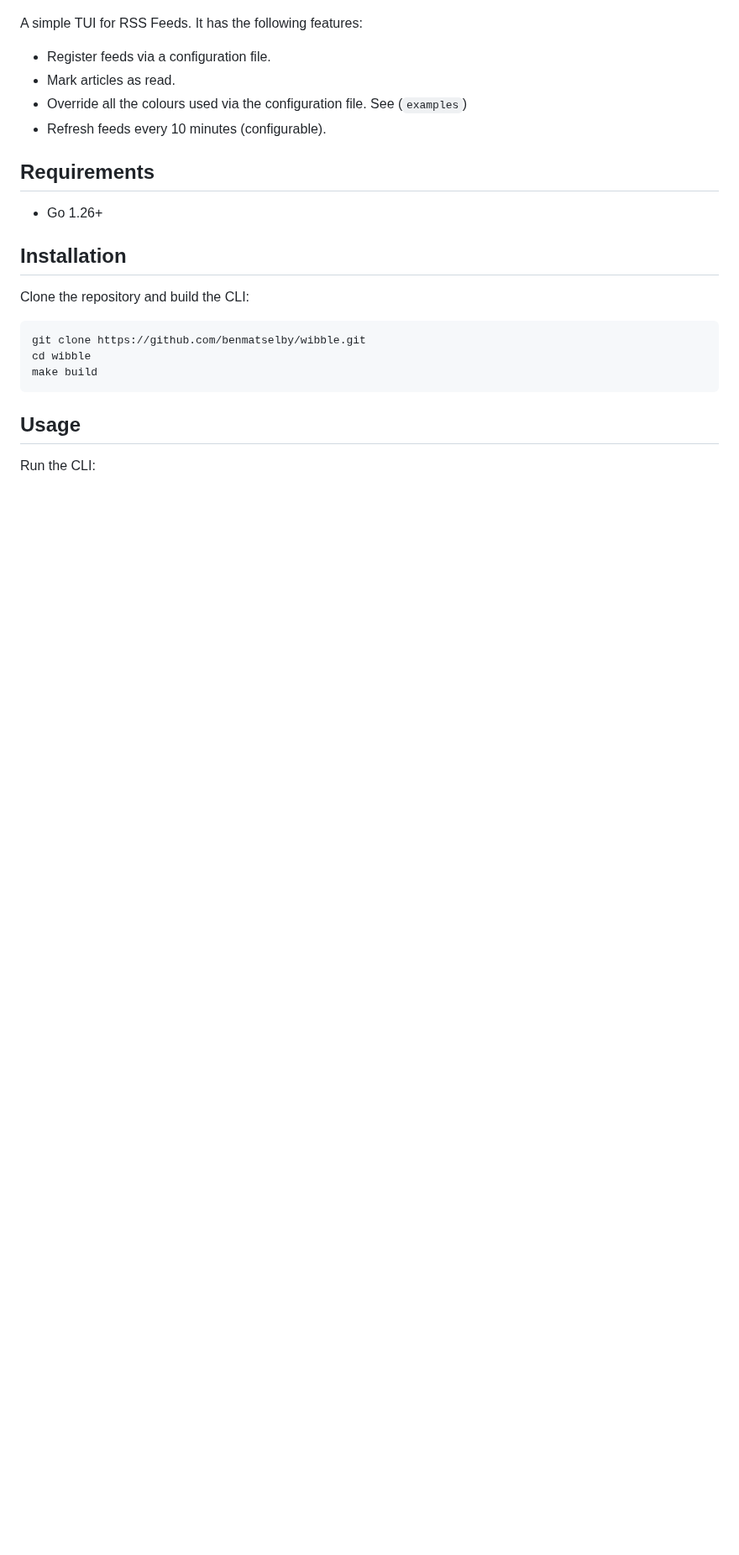
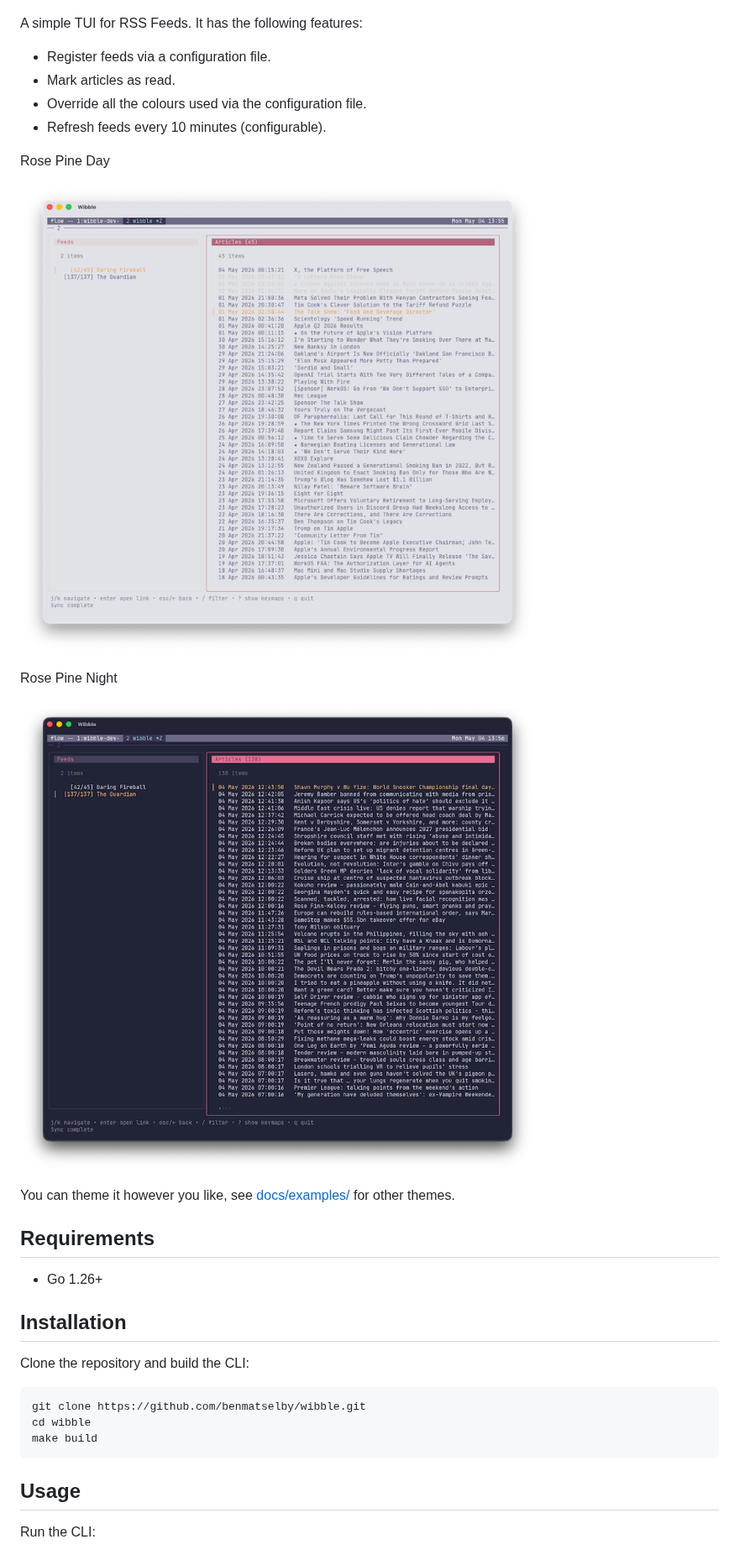
Before and after one commit to benmatselby/wibble, a Markdown page: README.md, the part around the change. Shown at 84% size. GitHub-like rendering; pictures changed too: docs/rose-pine-day.png (added), docs/rose-pine-night.png (added); blank space fills up the shorter version.

Commit message:
docs: provide screenshots of what the app looks like

```diff
--- a/README.md
+++ b/README.md
@@ -6,8 +6,18 @@ A simple TUI for RSS Feeds. It has the following features:
 
 - Register feeds via a configuration file.
 - Mark articles as read.
-- Override all the colours used via the configuration file. See (`examples`)
+- Override all the colours used via the configuration file.
 - Refresh feeds every 10 minutes (configurable).
+
+Rose Pine Day
+
+![Rose Pine Day](./docs/rose-pine-day.png)
+
+Rose Pine Night
+
+![Rose Pine Night](./docs/rose-pine-night.png)
+
+You can theme it however you like, see [docs/examples/](./docs/examples/) for other themes.
 
 ## Requirements
 
```
